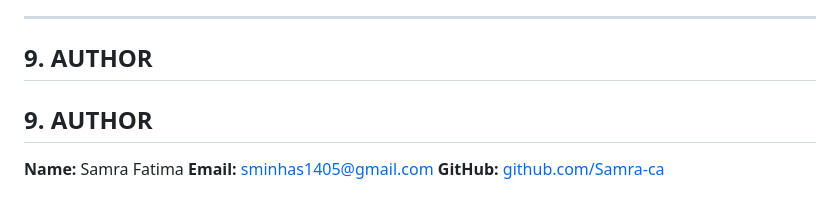
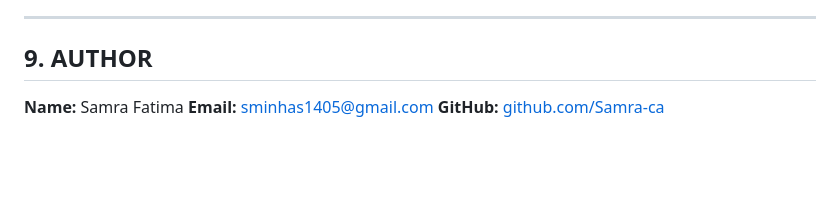
Before and after one commit to Samra-ca/SmartMed-AI, a Markdown page: README.md, the part around the change. Rendered like a GitHub page; blank space fills up the shorter version.

```diff
--- a/README.md
+++ b/README.md
@@ -267,8 +267,6 @@ service cloud.firestore {
 
 ## 9. AUTHOR
 
-## 9. AUTHOR
-
 **Name:** Samra Fatima
 **Email:** sminhas1405@gmail.com
 **GitHub:** [github.com/Samra-ca](https://github.com/Samra-ca)
```
